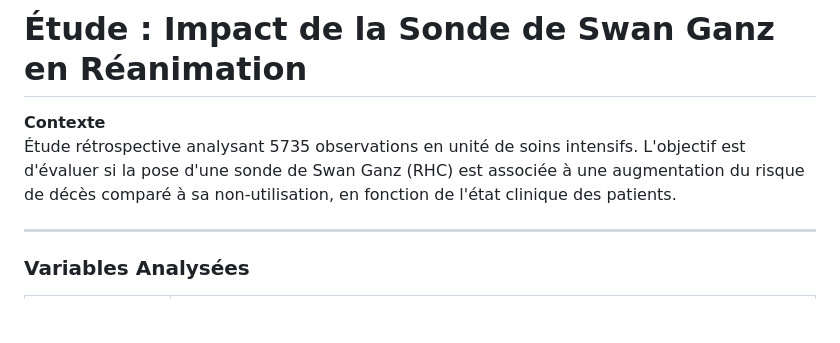
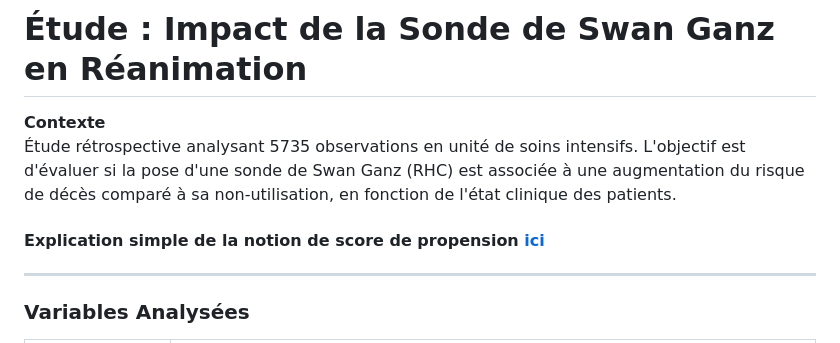
Before and after one commit to MedDataMuse/propensity_score, a Markdown page: README.md, the part around the change. GitHub-like rendering; blank space fills up the shorter version.

```diff
--- a/README.md
+++ b/README.md
@@ -4,6 +4,7 @@
 **Contexte**
 Étude rétrospective analysant 5735 observations en unité de soins intensifs. L'objectif est d'évaluer si la pose d'une sonde de Swan Ganz (RHC) est associée à une augmentation du risque de décès comparé à sa non-utilisation, en fonction de l'état clinique des patients.
 
+#### Explication simple de la notion de score de propension [ici](https://meddatamuse.github.io/propensity_score/)
 ---
 
 ### **Variables Analysées**
```
